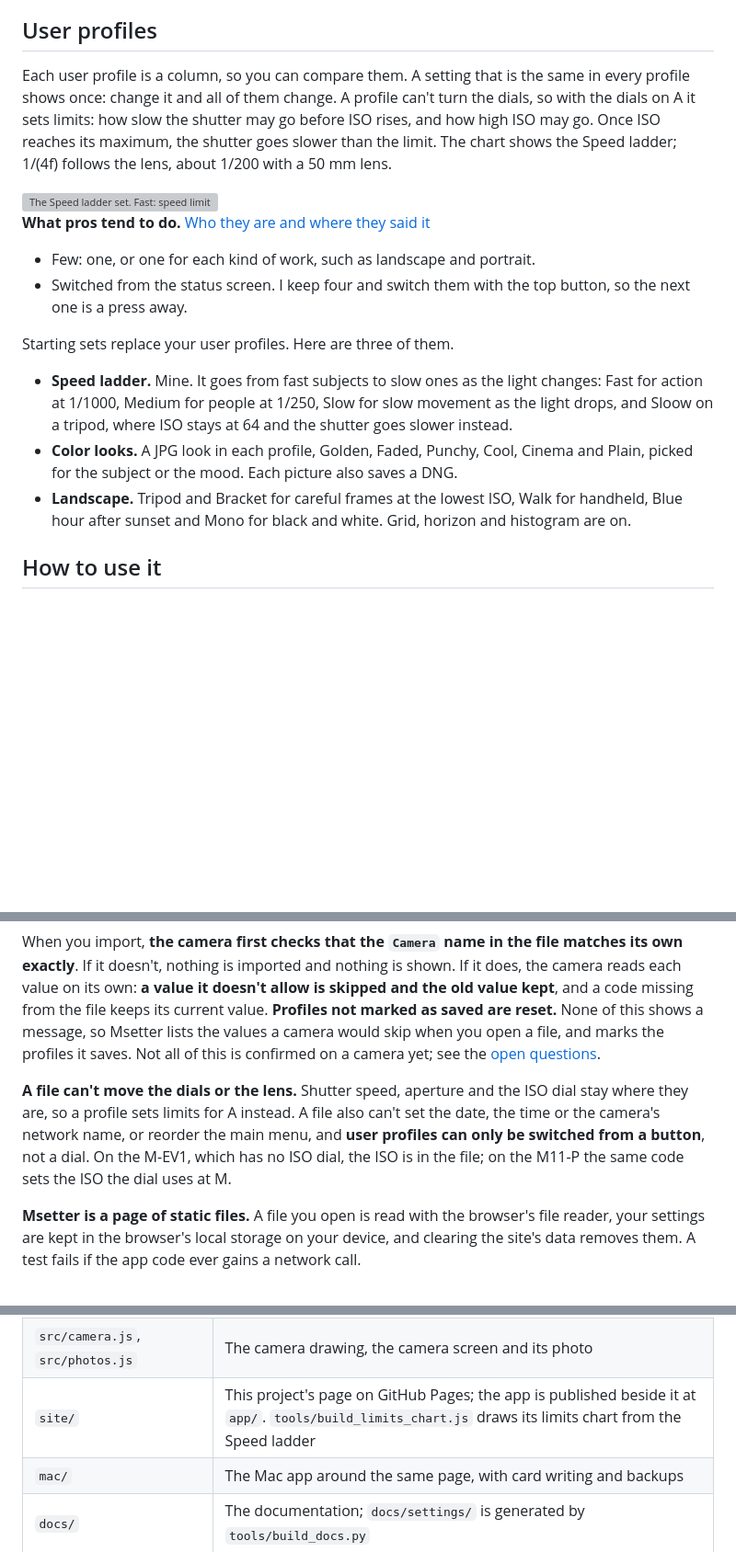
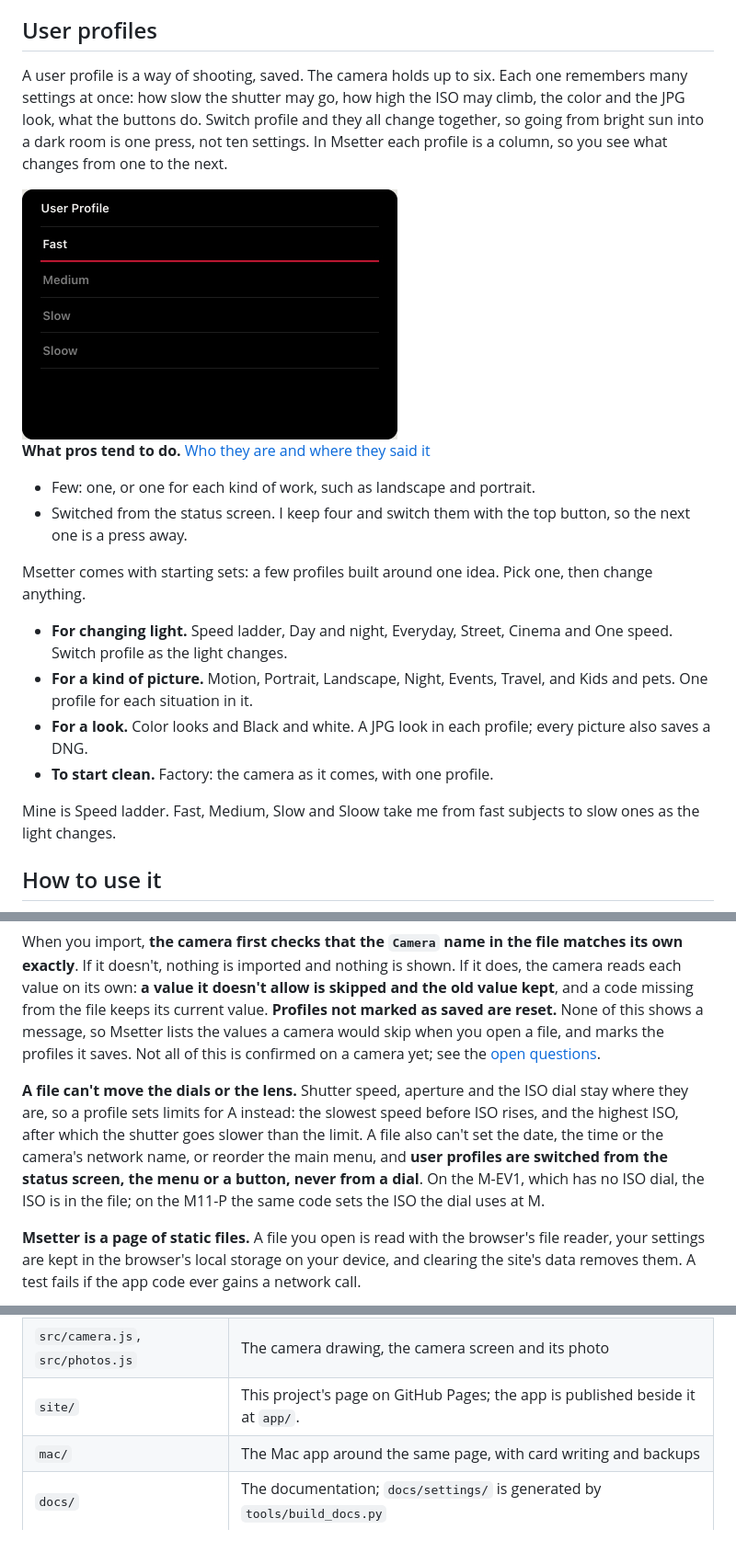
Before and after one commit to timoarnall/msetter, a Markdown page: README.md, 3 parts joined by grey strips. Shown at 92% size. Rendered like a GitHub page; pictures changed too: site/images/feature-profiles-screen-light.jpg (added); blank space fills up the shorter version; grey boxes are pictures that could not be loaded.

Commit message:
User profiles in plain words: what they are for, the camera's own list, the starting sets in four groups; no chart

```diff
--- a/README.md
+++ b/README.md
@@ -112,11 +112,11 @@ White balance, film styles, file names, copyright, power saving and the rest eac
 
 ## User profiles
 
-Each user profile is a column, so you can compare them. A setting that is the same in every profile shows once: change it and all of them change. A profile can't turn the dials, so with the dials on A it sets limits: how slow the shutter may go before ISO rises, and how high ISO may go. Once ISO reaches its maximum, the shutter goes slower than the limit. The chart shows the Speed ladder; 1/(4f) follows the lens, about 1/200 with a 50 mm lens.
+A user profile is a way of shooting, saved. The camera holds up to six. Each one remembers many settings at once: how slow the shutter may go, how high the ISO may climb, the color and the JPG look, what the buttons do. Switch profile and they all change together, so going from bright sun into a dark room is one press, not ten settings. In Msetter each profile is a column, so you see what changes from one to the next.
 
 <picture>
-  <source media="(prefers-color-scheme: dark)" srcset="site/images/limits-dark.svg">
-  <img alt="The Speed ladder set. Fast: speed limit 1/1000, maximum ISO 6400. Medium: 1/250 and 6400. Slow: 1/(4f) and 3200. Sloow: 1/(4f) and 64, so the shutter goes slower instead, for a tripod." src="site/images/limits-light.svg" width="820">
+  <source media="(prefers-color-scheme: dark)" srcset="site/images/feature-profiles-screen-dark.jpg">
+  <img alt="The camera's list of user profiles: Fast, Medium, Slow and Sloow, with Fast picked" src="site/images/feature-profiles-screen-light.jpg" width="408">
 </picture>
 
 **What pros tend to do.** [Who they are and where they said it](docs/pro-practice.md#user-profiles)
@@ -124,11 +124,14 @@ Each user profile is a column, so you can compare them. A setting that is the sa
 - Few: one, or one for each kind of work, such as landscape and portrait.
 - Switched from the status screen. I keep four and switch them with the top button, so the next one is a press away.
 
-Starting sets replace your user profiles. Here are three of them.
+Msetter comes with starting sets: a few profiles built around one idea. Pick one, then change anything.
 
-- **Speed ladder.** Mine. It goes from fast subjects to slow ones as the light changes: Fast for action at 1/1000, Medium for people at 1/250, Slow for slow movement as the light drops, and Sloow on a tripod, where ISO stays at 64 and the shutter goes slower instead.
-- **Color looks.** A JPG look in each profile, Golden, Faded, Punchy, Cool, Cinema and Plain, picked for the subject or the mood. Each picture also saves a DNG.
-- **Landscape.** Tripod and Bracket for careful frames at the lowest ISO, Walk for handheld, Blue hour after sunset and Mono for black and white. Grid, horizon and histogram are on.
+- **For changing light.** Speed ladder, Day and night, Everyday, Street, Cinema and One speed. Switch profile as the light changes.
+- **For a kind of picture.** Motion, Portrait, Landscape, Night, Events, Travel, and Kids and pets. One profile for each situation in it.
+- **For a look.** Color looks and Black and white. A JPG look in each profile; every picture also saves a DNG.
+- **To start clean.** Factory: the camera as it comes, with one profile.
+
+Mine is Speed ladder. Fast, Medium, Slow and Sloow take me from fast subjects to slow ones as the light changes.
 
 ## How to use it
 
@@ -149,7 +152,7 @@ The file holds **the six profile names, which profiles are saved and which one t
 
 When you import, **the camera first checks that the `Camera` name in the file matches its own exactly**. If it doesn't, nothing is imported and nothing is shown. If it does, the camera reads each value on its own: **a value it doesn't allow is skipped and the old value kept**, and a code missing from the file keeps its current value. **Profiles not marked as saved are reset.** None of this shows a message, so Msetter lists the values a camera would skip when you open a file, and marks the profiles it saves. Not all of this is confirmed on a camera yet; see the [open questions](docs/open-questions.md).
 
-**A file can't move the dials or the lens.** Shutter speed, aperture and the ISO dial stay where they are, so a profile sets limits for A instead. A file also can't set the date, the time or the camera's network name, or reorder the main menu, and **user profiles can only be switched from a button**, not a dial. On the M-EV1, which has no ISO dial, the ISO is in the file; on the M11-P the same code sets the ISO the dial uses at M.
+**A file can't move the dials or the lens.** Shutter speed, aperture and the ISO dial stay where they are, so a profile sets limits for A instead: the slowest speed before ISO rises, and the highest ISO, after which the shutter goes slower than the limit. A file also can't set the date, the time or the camera's network name, or reorder the main menu, and **user profiles are switched from the status screen, the menu or a button, never from a dial**. On the M-EV1, which has no ISO dial, the ISO is in the file; on the M11-P the same code sets the ISO the dial uses at M.
 
 **Msetter is a page of static files.** A file you open is read with the browser's file reader, your settings are kept in the browser's local storage on your device, and clearing the site's data removes them. A test fails if the app code ever gains a network call.
 
@@ -169,7 +172,7 @@ The **documentation** lists every code with its allowed values and its factory v
 | `src/catalogue.js` | Plain names, help, notes and the grouping of job lists |
 | `src/sets.js` | The starting sets, and the sets for buttons, Favorites and screen layouts |
 | `src/camera.js`, `src/photos.js` | The camera drawing, the camera screen and its photo |
-| `site/` | This project's page on GitHub Pages; the app is published beside it at `app/`. `tools/build_limits_chart.js` draws its limits chart from the Speed ladder |
+| `site/` | This project's page on GitHub Pages; the app is published beside it at `app/`. |
 | `mac/` | The Mac app around the same page, with card writing and backups |
 | `docs/` | The documentation; `docs/settings/` is generated by `tools/build_docs.py` |
 
```
Also changed, not shown: site/images/feature-profiles-screen-dark.jpg (added), 7 other files.
